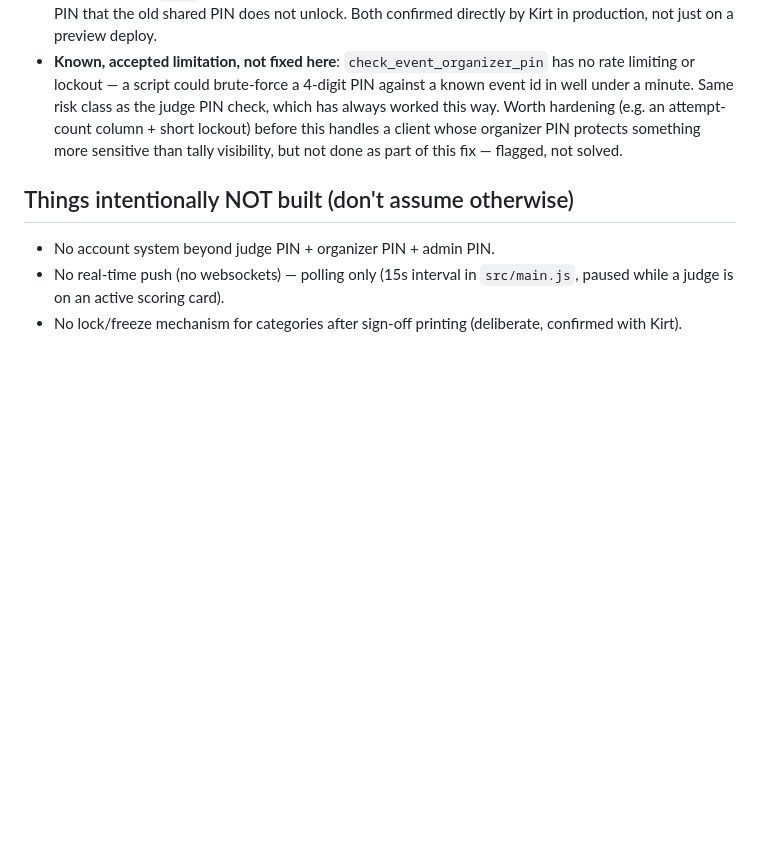
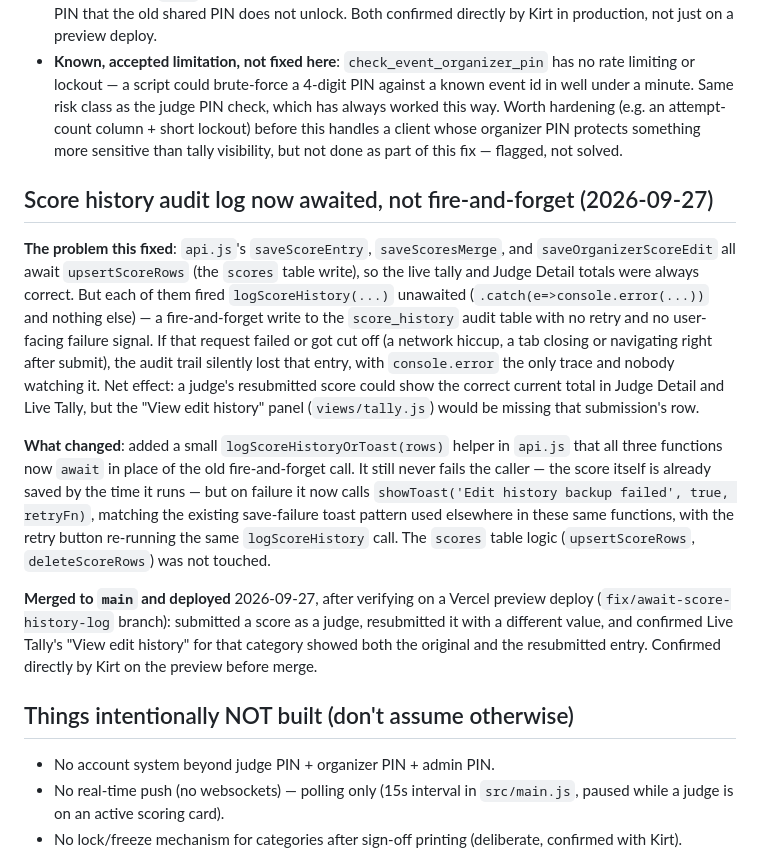
Before and after one commit to kirtonmorris-dev/mas-judging, a Markdown page: CONTEXT.md, the part around the change. Drawn GitHub-style; blank space fills up the shorter version.

Commit message:
docs: record score_history await fix, verified live on preview
Co-Authored-By: Claude Sonnet 5 <noreply@anthropic.com>
Claude-Session: https://claude.ai/code/session_01NdRrdXpLtdU1m9cNJ3vvLu

```diff
--- a/CONTEXT.md
+++ b/CONTEXT.md
@@ -718,6 +718,36 @@ gate itself didn't distinguish clients.
   whose organizer PIN protects something more sensitive than tally
   visibility, but not done as part of this fix — flagged, not solved.
 
+## Score history audit log now awaited, not fire-and-forget (2026-09-27)
+
+**The problem this fixed**: `api.js`'s `saveScoreEntry`, `saveScoresMerge`,
+and `saveOrganizerScoreEdit` all await `upsertScoreRows` (the `scores` table
+write), so the live tally and Judge Detail totals were always correct. But
+each of them fired `logScoreHistory(...)` unawaited
+(`.catch(e=>console.error(...))` and nothing else) — a fire-and-forget
+write to the `score_history` audit table with no retry and no user-facing
+failure signal. If that request failed or got cut off (a network hiccup, a
+tab closing or navigating right after submit), the audit trail silently
+lost that entry, with `console.error` the only trace and nobody watching
+it. Net effect: a judge's resubmitted score could show the correct current
+total in Judge Detail and Live Tally, but the "View edit history" panel
+(`views/tally.js`) would be missing that submission's row.
+
+**What changed**: added a small `logScoreHistoryOrToast(rows)` helper in
+`api.js` that all three functions now `await` in place of the old
+fire-and-forget call. It still never fails the caller — the score itself is
+already saved by the time it runs — but on failure it now calls
+`showToast('Edit history backup failed', true, retryFn)`, matching the
+existing save-failure toast pattern used elsewhere in these same functions,
+with the retry button re-running the same `logScoreHistory` call. The
+`scores` table logic (`upsertScoreRows`, `deleteScoreRows`) was not touched.
+
+**Merged to `main` and deployed** 2026-09-27, after verifying on a Vercel
+preview deploy (`fix/await-score-history-log` branch): submitted a score as
+a judge, resubmitted it with a different value, and confirmed Live Tally's
+"View edit history" for that category showed both the original and the
+resubmitted entry. Confirmed directly by Kirt on the preview before merge.
+
 ## Things intentionally NOT built (don't assume otherwise)
 
 - No account system beyond judge PIN + organizer PIN + admin PIN.
```
